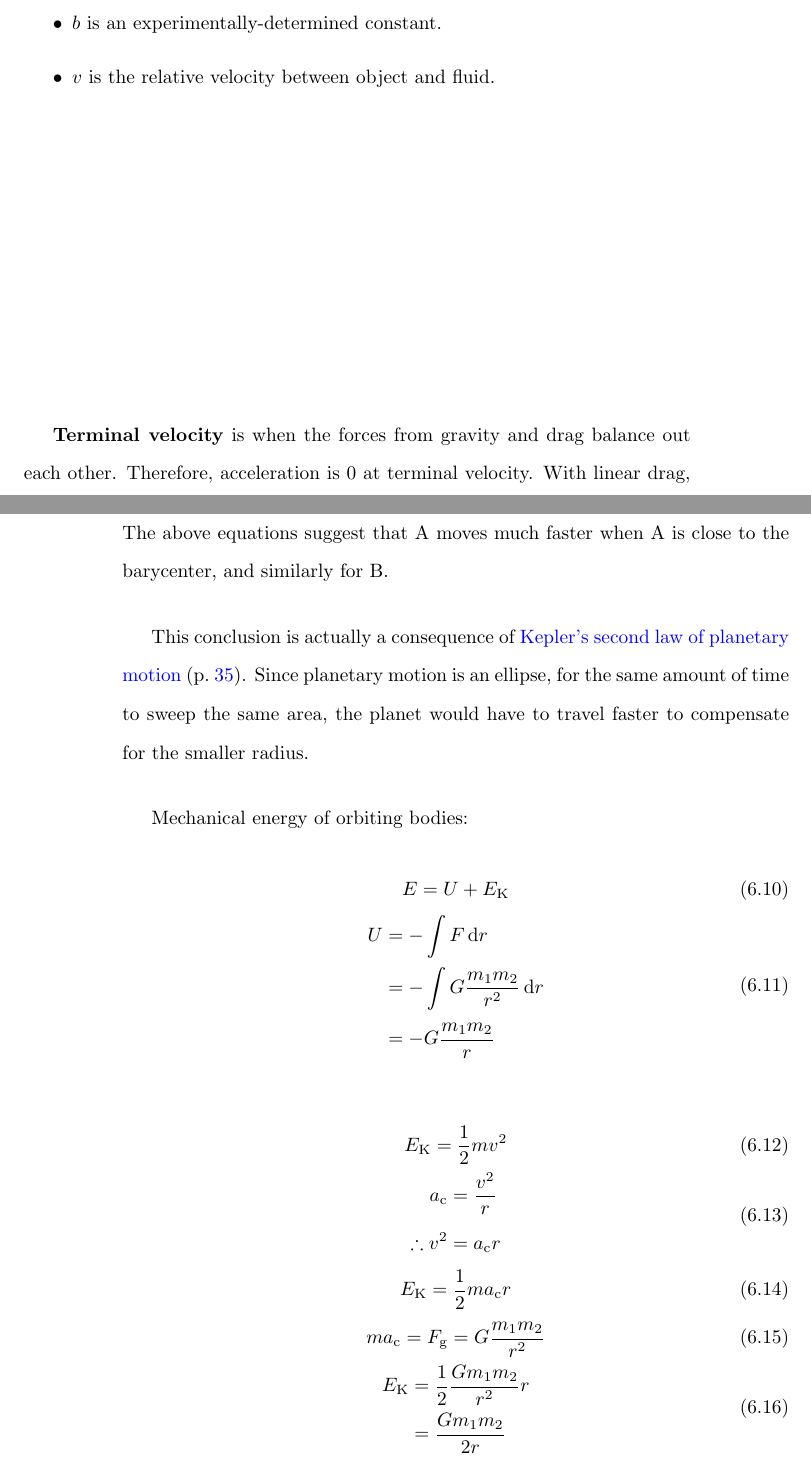
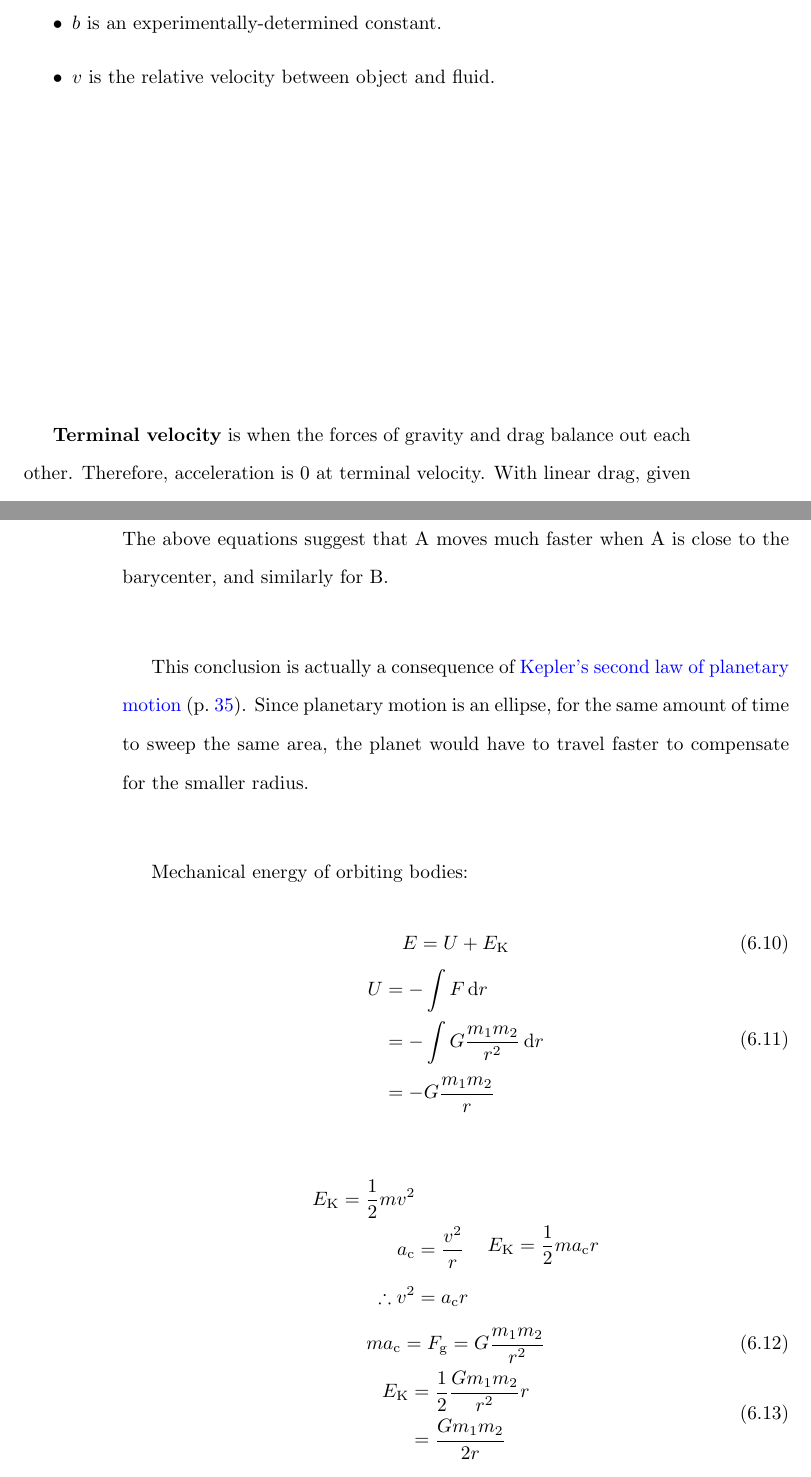
Before and after one commit to Eric2422/physics-notes, a LaTeX thesis (vol1-mechanics/vol1-mechanics.tex): two parts of pages 15 and 42 of 57, joined at a grey line, cut so that both start at the same text. Compiled offline with pdfLaTeX.

Commit message:
Attempt to fix some spacing issues

```diff
--- a/vol1-mechanics/vol1-mechanics.tex
+++ b/vol1-mechanics/vol1-mechanics.tex
@@ -334,9 +334,9 @@ where
     \item \(b\) is an experimentally-determined constant.
     \item \(v\) is the relative velocity between object and fluid.
 \end{itemize}
-\vfil
+\vfill
 
-\textbf{Terminal velocity} is when the forces from gravity and drag
+\textbf{Terminal velocity} is when the forces of gravity and drag
 balance out each other. Therefore, acceleration is 0 at terminal velocity.
 With linear drag, given that up is positive, terminal velocity is achieved at
 \begin{equation} \label{eq:linear-terminal-velocity}
@@ -1181,20 +1181,20 @@ Mechanical energy of orbiting bodies:
     \begin{aligned}
         U &= - \int F \odif{r} \\
         &= - \int G \frac{m_1 m_2}{r^2} \odif{r} \\
-        &= -G \frac{m_1 m_2}{r} \\
+        &= -G \frac{m_1 m_2}{r}
     \end{aligned}
 \end{gather}
 \begin{gather}
-    E_\mathrm{K} = \frac{1}{2} m v^2 \\
     \begin{aligned}
+        E_\mathrm{K} = \frac{1}{2} m v^2 \nonumber \\
         a_\mathrm{c} &= \frac{v^2}{r} \\
-        \therefore v^2 &= a_\mathrm{c} r \\
-    \end{aligned} \\
+        \therefore v^2 &= a_\mathrm{c} r
+    \end{aligned}
     E_\mathrm{K} = \frac{1}{2} m a_\mathrm{c} r \\
     m a_\mathrm{c} = F_\mathrm{g} = G \frac{m_1 m_2}{r^2} \\
     \begin{aligned}
         E_\mathrm{K} &= \frac{1}{2} \frac{G m_1 m_2}{r^2} r \\
-        &= \frac{G m_1 m_2}{2 r} \\
+        &= \frac{G m_1 m_2}{2 r}
     \end{aligned}
 \end{gather}
 \begin{equation}
```
Also changed, not shown: vol1-mechanics/vol1-mechanics.tex (3 more changed lines).
